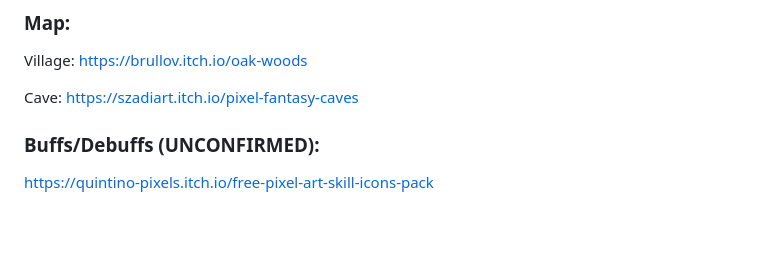
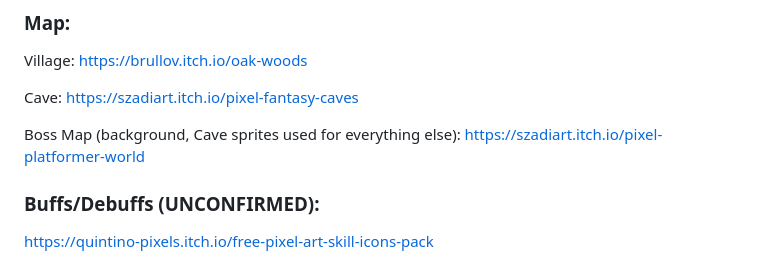
Before and after one commit to carsonSgit/Lost-Souls, a Markdown page: README.md, the part around the change. Rendered like a GitHub page; blank space fills up the shorter version.

```diff
--- a/README.md
+++ b/README.md
@@ -118,6 +118,8 @@ https://chierit.itch.io/boss-demon-slime
 Village: https://brullov.itch.io/oak-woods
 
 Cave: https://szadiart.itch.io/pixel-fantasy-caves
+
+Boss Map (background, Cave sprites used for everything else): https://szadiart.itch.io/pixel-platformer-world
 
 ### Buffs/Debuffs (UNCONFIRMED):
 https://quintino-pixels.itch.io/free-pixel-art-skill-icons-pack
```
